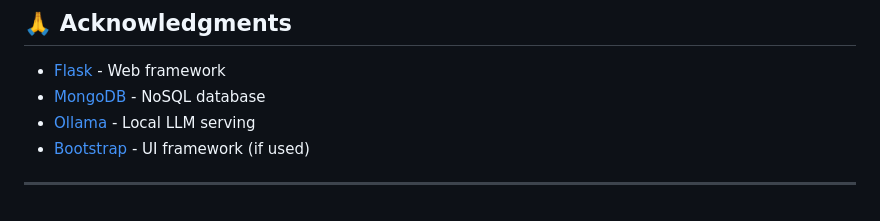
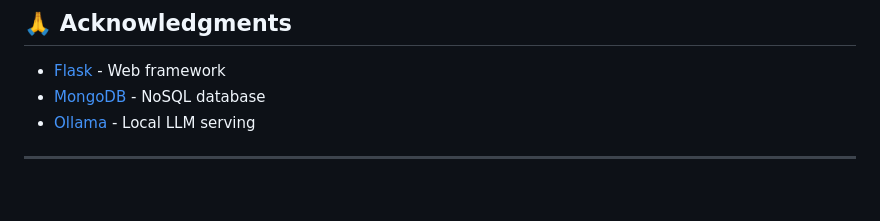
Before and after one commit to akarshanas24/ai-project-recommender, a Markdown page: README.md, the part around the change. Drawn GitHub-style.

Commit message:
Update README.md with project details

```diff
--- a/README.md
+++ b/README.md
@@ -142,7 +142,5 @@ This project is licensed under the MIT License - see the [LICENSE](ai-project-re
 - [Flask](https://flask.palletsprojects.com/) - Web framework
 - [MongoDB](https://www.mongodb.com/) - NoSQL database
 - [Ollama](https://ollama.ai/) - Local LLM serving
-- [Bootstrap](https://getbootstrap.com/) - UI framework (if used)
-
 
 ---
```
